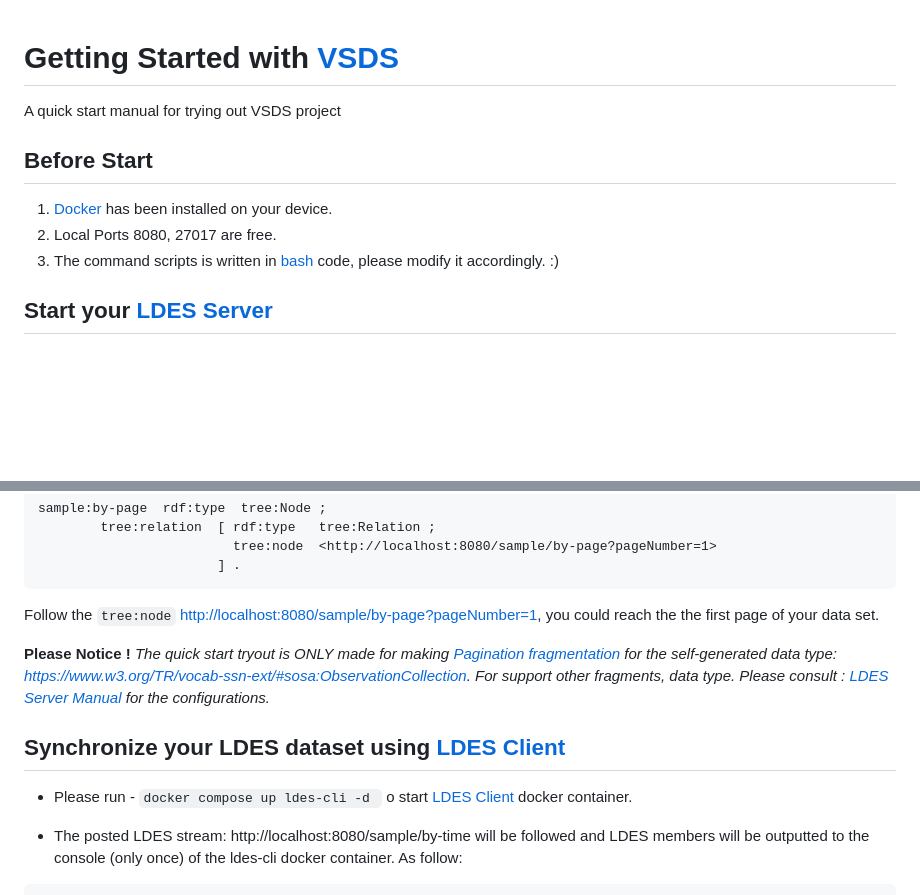
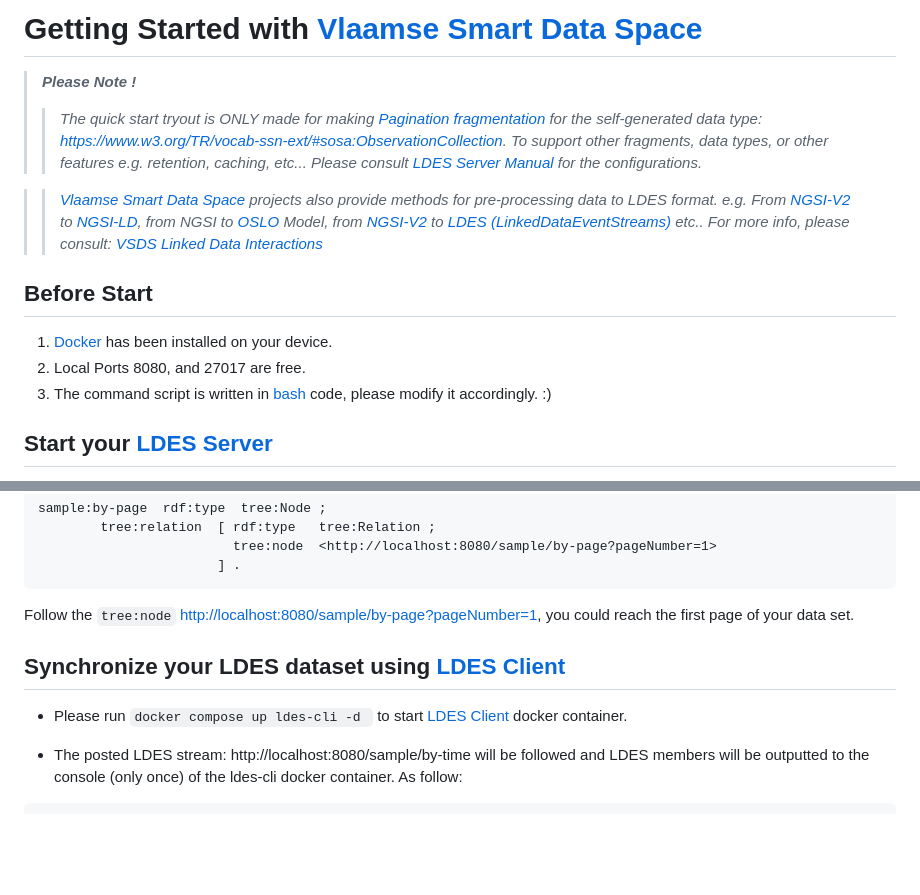
Before and after one commit to xdxxxdx/GetStarted_VSDS, a Markdown page: README.md, 2 parts joined by grey strips. Rendered like a GitHub page; blank space fills up the shorter version.

````diff
--- a/README.md
+++ b/README.md
@@ -1,13 +1,20 @@
+# Getting Started with [Vlaamse Smart Data Space](https://www.vlaanderen.be/digitaal-vlaanderen/onze-oplossingen/vlaamse-smart-data-space)
 
+>***Please Note !***
+>> *The quick start tryout is ONLY made for making [Pagination fragmentation](https://github.com/Informatievlaanderen/VSDS-LDESServer4J/tree/main/ldes-fragmentisers/ldes-fragmentisers-pagination)
+> for the self-generated data type:
+> [https://www.w3.org/TR/vocab-ssn-ext/#sosa:ObservationCollection](https://www.w3.org/TR/vocab-ssn-ext/#sosa:ObservationCollection).
+> To support other fragments, data types, or other features e.g. retention, caching, etc... Please consult [LDES Server Manual](https://github.com/Informatievlaanderen/VSDS-LDESServer4J)  for the configurations.*
 
-# Getting Started with [VSDS](https://www.vlaanderen.be/digitaal-vlaanderen/onze-oplossingen/vlaamse-smart-data-space)
-A quick start manual for trying out VSDS project
+>> *[Vlaamse Smart Data Space](https://www.vlaanderen.be/digitaal-vlaanderen/onze-oplossingen/vlaamse-smart-data-space) projects also provide methods for pre-processing data to LDES format.
+> e.g. From [NGSI-V2](https://vloca-kennishub.vlaanderen.be/NGSI-v2) to [NGSI-LD](https://en.wikipedia.org/wiki/NGSI-LD), from NGSI to [OSLO](https://www.vlaanderen.be/digitaal-vlaanderen/onze-oplossingen/oslo) Model, from  [NGSI-V2](https://vloca-kennishub.vlaanderen.be/NGSI-v2) to [LDES (LinkedDataEventStreams)](https://semiceu.github.io/LinkedDataEventStreams/) etc.. For more info, please consult: [VSDS Linked Data Interactions](https://github.com/Informatievlaanderen/VSDS-Linked-Data-Interactions)*
+
 
 ## Before Start
 
- 1. [Docker](https://docker.com) has been installed on your device.
- 2.  Local Ports 8080, 27017 are free.
- 3.  The command scripts is written in [bash](https://en.wikipedia.org/wiki/Bash_%28Unix_shell%29) code, please modify it accordingly. :)
+1. [Docker](https://docker.com/) has been installed on your device.
+2.  Local Ports 8080, and 27017 are free.
+3.  The command script is written in [bash](https://en.wikipedia.org/wiki/Bash_%28Unix_shell%29) code, please modify it accordingly. :)
 
 
 ## Start your [**LDES Server**](https://github.com/Informatievlaanderen/VSDS-LDESServer4J)
@@ -99,15 +106,11 @@ sample:by-page  rdf:type  tree:Node ;
                        ] .
  ```
 
-Follow the `tree:node`  [http://localhost:8080/sample/by-page?pageNumber=1](http://localhost:8080/sample/by-page?pageNumber=1),  you could reach the the first page of your data set.
-
-**Please Notice !**
-*The quick start tryout is ONLY made for making [Pagination fragmentation](https://github.com/Informatievlaanderen/VSDS-LDESServer4J/tree/main/ldes-fragmentisers/ldes-fragmentisers-pagination) for the self-generated data type: [https://www.w3.org/TR/vocab-ssn-ext/#sosa:ObservationCollection](https://www.w3.org/TR/vocab-ssn-ext/#sosa:ObservationCollection).
-For support other fragments, data type. Please consult :  [LDES Server Manual](https://github.com/Informatievlaanderen/VSDS-LDESServer4J)  for the configurations.*
+Follow the `tree:node`  [http://localhost:8080/sample/by-page?pageNumber=1](http://localhost:8080/sample/by-page?pageNumber=1),  you could reach the first page of your data set.
 
 ## Synchronize your LDES dataset using [LDES Client](https://github.com/orgs/Informatievlaanderen/packages/container/package/ldes-cli)
 
- - Please run  -  ```docker compose up ldes-cli -d ```  o start [LDES
+ - Please run ```docker compose up ldes-cli -d ```  to start [LDES
    Client](https://github.com/orgs/Informatievlaanderen/packages/container/package/ldes-cli)
    docker container.
 
````
Also changed, not shown: other parts of README.md (+3 -3 lines).
